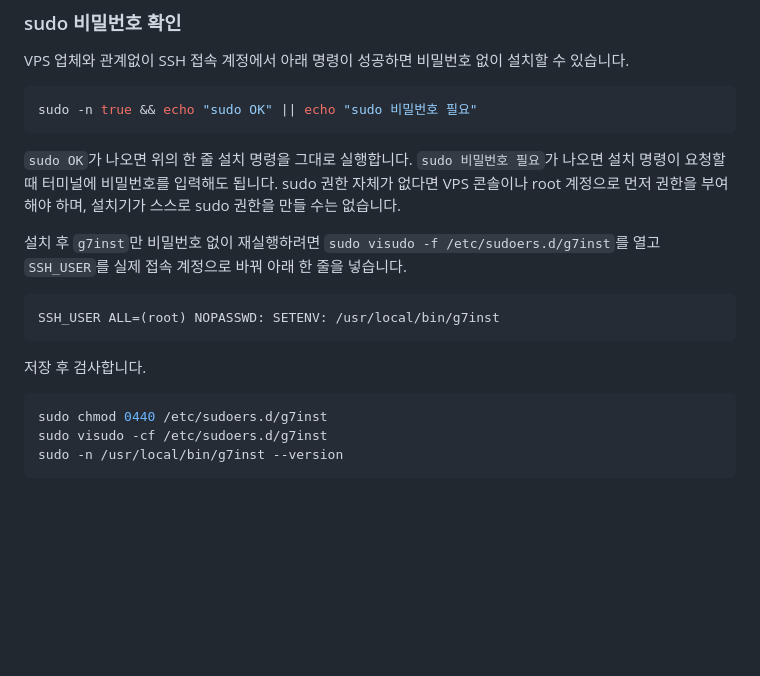
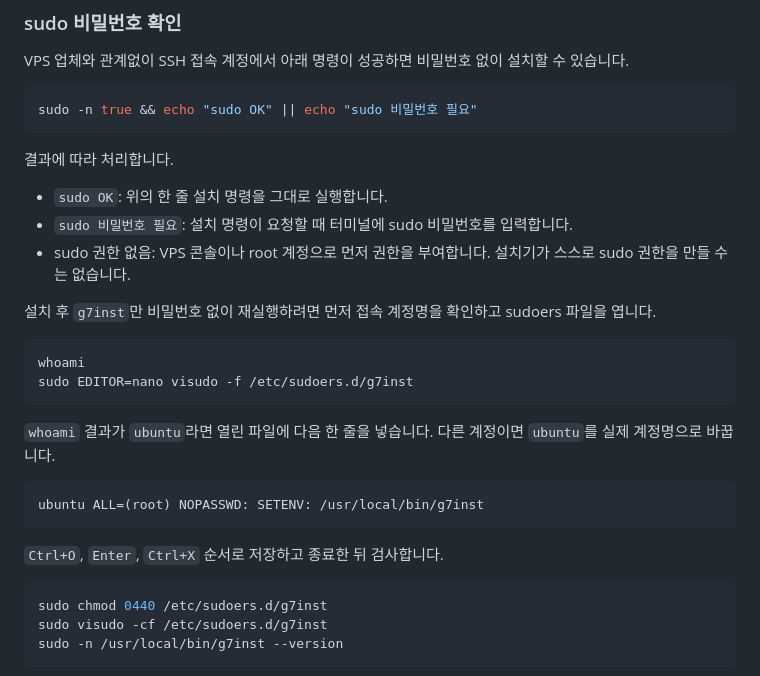
Before and after one commit to jiwonpapa/g7-installer, a Markdown page: README.md, the part around the change. Drawn GitHub-style; blank space fills up the shorter version.

Commit message:
docs: place sudo setup beside preflight check

````diff
--- a/README.md
+++ b/README.md
@@ -106,15 +106,26 @@ VPS 업체와 관계없이 SSH 접속 계정에서 아래 명령이 성공하면
 sudo -n true && echo "sudo OK" || echo "sudo 비밀번호 필요"
 ```
 
-`sudo OK`가 나오면 위의 한 줄 설치 명령을 그대로 실행합니다. `sudo 비밀번호 필요`가 나오면 설치 명령이 요청할 때 터미널에 비밀번호를 입력해도 됩니다. sudo 권한 자체가 없다면 VPS 콘솔이나 root 계정으로 먼저 권한을 부여해야 하며, 설치기가 스스로 sudo 권한을 만들 수는 없습니다.
+결과에 따라 처리합니다.
 
-설치 후 `g7inst`만 비밀번호 없이 재실행하려면 `sudo visudo -f /etc/sudoers.d/g7inst`를 열고 `SSH_USER`를 실제 접속 계정으로 바꿔 아래 한 줄을 넣습니다.
+- `sudo OK`: 위의 한 줄 설치 명령을 그대로 실행합니다.
+- `sudo 비밀번호 필요`: 설치 명령이 요청할 때 터미널에 sudo 비밀번호를 입력합니다.
+- sudo 권한 없음: VPS 콘솔이나 root 계정으로 먼저 권한을 부여합니다. 설치기가 스스로 sudo 권한을 만들 수는 없습니다.
+
+설치 후 `g7inst`만 비밀번호 없이 재실행하려면 먼저 접속 계정명을 확인하고 sudoers 파일을 엽니다.
+
+```bash
+whoami
+sudo EDITOR=nano visudo -f /etc/sudoers.d/g7inst
+```
+
+`whoami` 결과가 `ubuntu`라면 열린 파일에 다음 한 줄을 넣습니다. 다른 계정이면 `ubuntu`를 실제 계정명으로 바꿉니다.
 
 ```text
-SSH_USER ALL=(root) NOPASSWD: SETENV: /usr/local/bin/g7inst
+ubuntu ALL=(root) NOPASSWD: SETENV: /usr/local/bin/g7inst
 ```
 
-저장 후 검사합니다.
+`Ctrl+O`, `Enter`, `Ctrl+X` 순서로 저장하고 종료한 뒤 검사합니다.
 
 ```bash
 sudo chmod 0440 /etc/sudoers.d/g7inst
````
